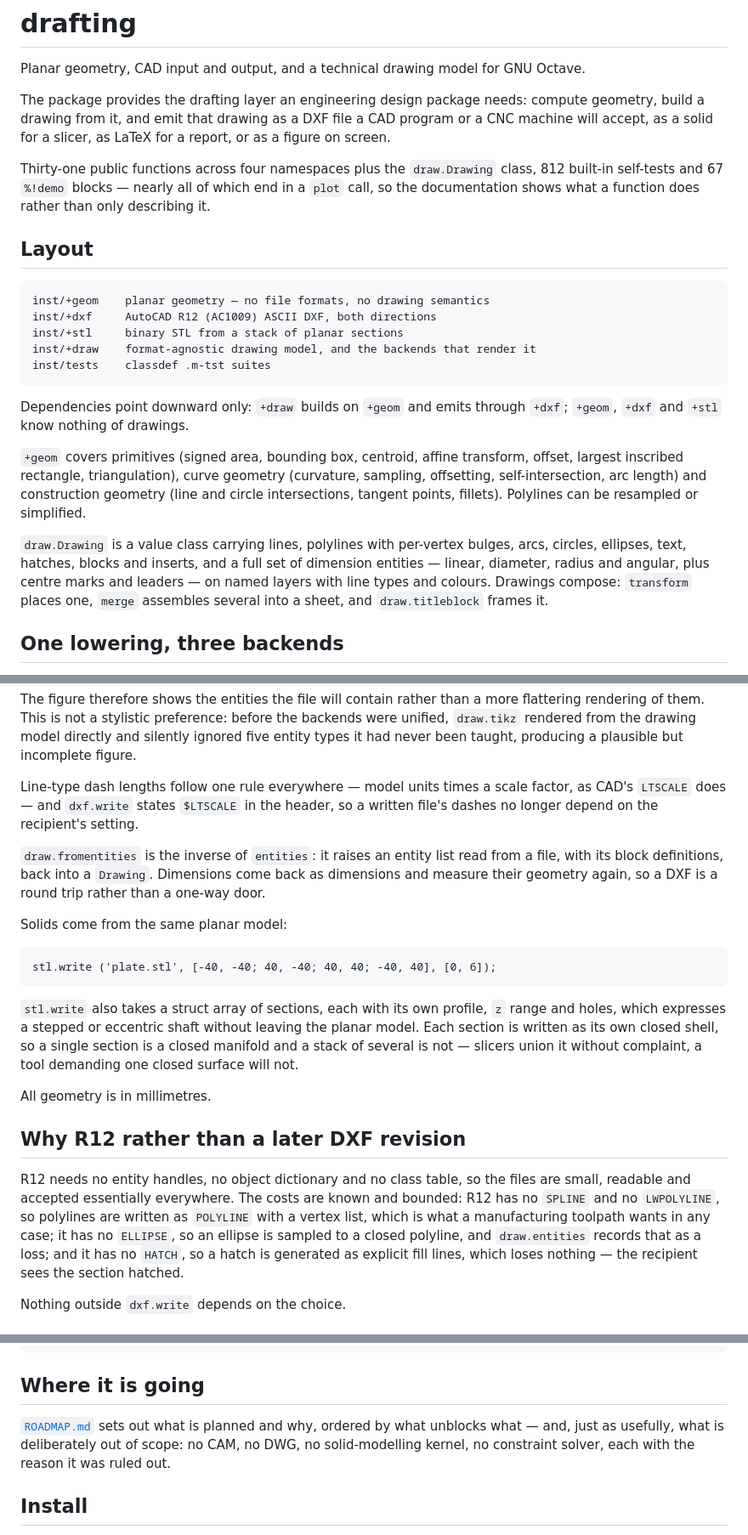
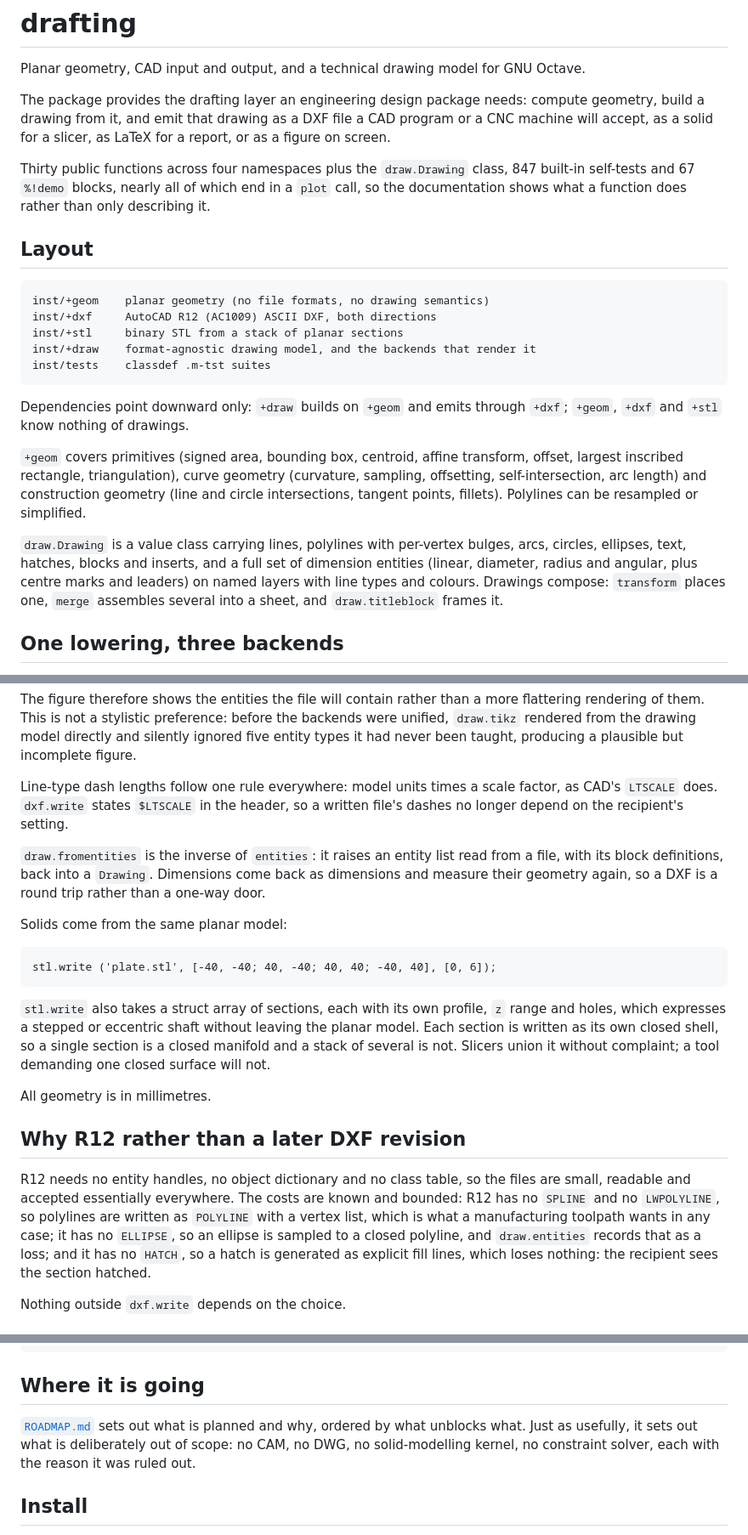
Before and after one commit to pr0m1th3as/drafting, a Markdown page: README.md, 3 parts joined by grey strips. Shown at 85% size. Rendered like a GitHub page.

````diff
--- a/README.md
+++ b/README.md
@@ -8,15 +8,15 @@ compute geometry, build a drawing from it, and emit that drawing as a DXF file a
 CAD program or a CNC machine will accept, as a solid for a slicer, as LaTeX for
 a report, or as a figure on screen.
 
-Thirty-one public functions across four namespaces plus the `draw.Drawing`
-class, 812 built-in self-tests and 67 `%!demo` blocks — nearly all of which
+Thirty public functions across four namespaces plus the `draw.Drawing` class,
+847 built-in self-tests and 67 `%!demo` blocks, nearly all of which
 end in a `plot` call, so the documentation shows what a function does rather
 than only describing it.
 
 ## Layout
 
 ```
-inst/+geom    planar geometry — no file formats, no drawing semantics
+inst/+geom    planar geometry (no file formats, no drawing semantics)
 inst/+dxf     AutoCAD R12 (AC1009) ASCII DXF, both directions
 inst/+stl     binary STL from a stack of planar sections
 inst/+draw    format-agnostic drawing model, and the backends that render it
@@ -34,8 +34,8 @@ Polylines can be resampled or simplified.
 
 `draw.Drawing` is a value class carrying lines, polylines with per-vertex
 bulges, arcs, circles, ellipses, text, hatches, blocks and inserts, and a full
-set of dimension entities — linear, diameter, radius and angular, plus centre
-marks and leaders — on named layers with line types and colours. Drawings
+set of dimension entities (linear, diameter, radius and angular, plus centre
+marks and leaders) on named layers with line types and colours. Drawings
 compose: `transform` places one, `merge` assembles several into a sheet, and
 `draw.titleblock` frames it.
 
@@ -65,8 +65,8 @@ the backends were unified, `draw.tikz` rendered from the drawing model directly
 and silently ignored five entity types it had never been taught, producing a
 plausible but incomplete figure.
 
-Line-type dash lengths follow one rule everywhere — model units times a scale
-factor, as CAD's `LTSCALE` does — and `dxf.write` states `$LTSCALE` in the
+Line-type dash lengths follow one rule everywhere: model units times a scale
+factor, as CAD's `LTSCALE` does. `dxf.write` states `$LTSCALE` in the
 header, so a written file's dashes no longer depend on the recipient's setting.
 
 `draw.fromentities` is the inverse of `entities`: it raises an entity list read
@@ -83,8 +83,8 @@ stl.write ('plate.stl', [-40, -40; 40, -40; 40, 40; -40, 40], [0, 6]);
 `stl.write` also takes a struct array of sections, each with its own profile,
 `z` range and holes, which expresses a stepped or eccentric shaft without
 leaving the planar model. Each section is written as its own closed shell, so a
-single section is a closed manifold and a stack of several is not — slicers
-union it without complaint, a tool demanding one closed surface will not.
+single section is a closed manifold and a stack of several is not. Slicers
+union it without complaint; a tool demanding one closed surface will not.
 
 All geometry is in millimetres.
 
@@ -96,7 +96,7 @@ known and bounded: R12 has no `SPLINE` and no `LWPOLYLINE`, so polylines are
 written as `POLYLINE` with a vertex list, which is what a manufacturing
 toolpath wants in any case; it has no `ELLIPSE`, so an ellipse is sampled to a
 closed polyline, and `draw.entities` records that as a loss; and it has no
-`HATCH`, so a hatch is generated as explicit fill lines, which loses nothing —
+`HATCH`, so a hatch is generated as explicit fill lines, which loses nothing:
 the recipient sees the section hatched.
 
 Nothing outside `dxf.write` depends on the choice.
@@ -130,9 +130,9 @@ package_texi2html ("drafting")
 ## Where it is going
 
 [`ROADMAP.md`](ROADMAP.md) sets out what is planned and why, ordered by what
-unblocks what — and, just as usefully, what is deliberately out of scope: no
-CAM, no DWG, no solid-modelling kernel, no constraint solver, each with the
-reason it was ruled out.
+unblocks what. Just as usefully, it sets out what is deliberately out of
+scope: no CAM, no DWG, no solid-modelling kernel, no constraint solver, each
+with the reason it was ruled out.
 
 ## Install
 
````
Also changed, not shown: other parts of README.md (+1 -1 lines), ROADMAP.md (+134 -46 lines).
